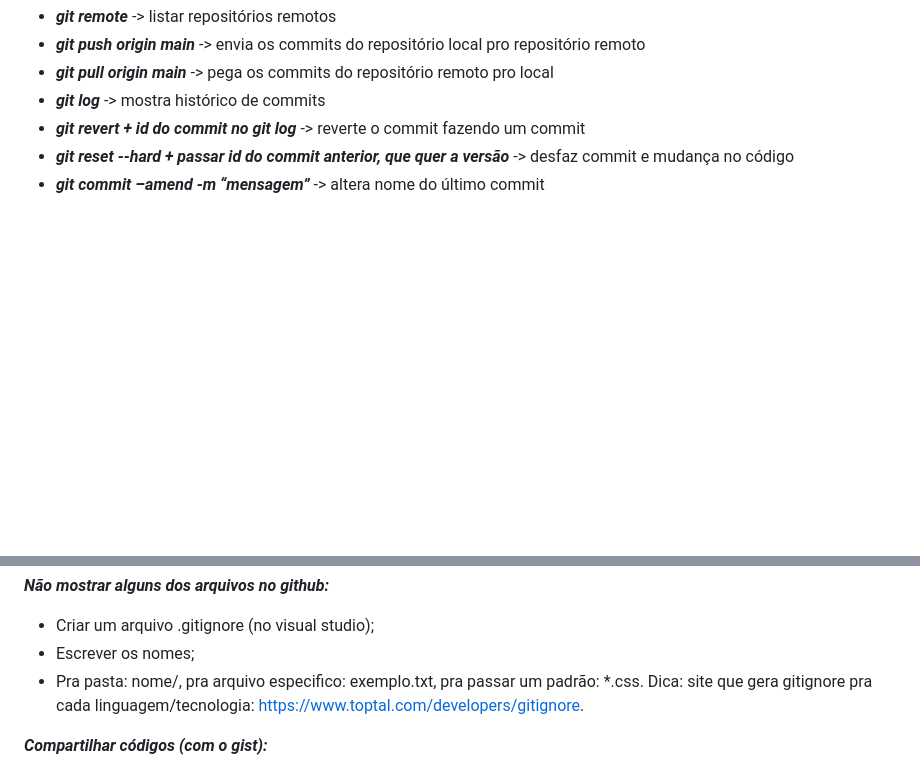
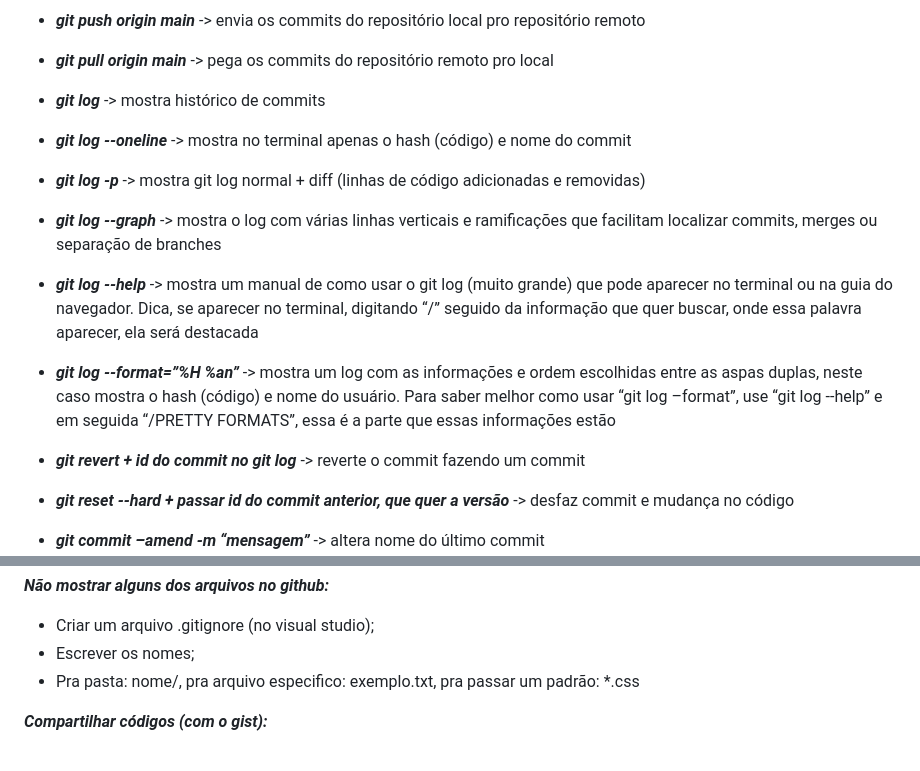
Before and after one commit to Lucas-ZC/projeto-aluraJS1-2-V2, a Markdown page: README.md, 2 parts joined by grey strips. GitHub-like rendering; blank space fills up the shorter version.

Commit message:
Acrescentando outras formas do log

```diff
--- a/README.md
+++ b/README.md
@@ -30,6 +30,12 @@ Projeto utilizado nos cursos do Alura para ensino de Git e Github
 - ***git push origin main*** -> envia os commits do repositório local pro repositório remoto
 - ***git pull origin main*** -> pega os commits do repositório remoto pro local
 - ***git log*** -> mostra histórico de commits
+- ***git log --oneline*** -> mostra no terminal apenas o hash (código) e nome do commit
+- ***git log -p*** -> mostra git log normal + diff (linhas de código adicionadas e removidas)
+- ***git log --graph*** -> mostra o log com várias linhas verticais e ramificações que facilitam localizar commits, merges ou separação de branches
+- ***git log --help*** -> mostra um manual de como usar o git log (muito grande) que pode aparecer no terminal ou na guia do navegador. Dica, se aparecer no terminal, digitando “/” seguido da informação que quer buscar, onde essa palavra aparecer, ela será destacada
+- ***git log --format=”%H %an”*** ->  mostra um log com as informações e ordem escolhidas entre as aspas duplas, neste caso mostra o hash (código) e nome do usuário. Para saber melhor como usar “git log –format”, use “git log --help” e em seguida “/PRETTY FORMATS”, essa é a parte que essas informações estão
+
 - ***git revert + id do commit no git log*** -> reverte o commit fazendo um commit
 - ***git reset  --hard + passar id do commit anterior, que quer a versão*** -> desfaz commit e mudança no código
 - ***git commit –amend -m “mensagem”*** -> altera nome do último commit
@@ -57,8 +63,7 @@ Projeto utilizado nos cursos do Alura para ensino de Git e Github
 ***Não mostrar alguns dos arquivos no github:***
 - Criar um arquivo .gitignore (no visual studio);
 - Escrever os nomes;
-- Pra pasta: nome/, pra arquivo especifico: exemplo.txt, pra passar um padrão: *.css.
-Dica: site que gera gitignore pra cada linguagem/tecnologia: https://www.toptal.com/developers/gitignore.
+- Pra pasta: nome/, pra arquivo especifico: exemplo.txt, pra passar um padrão: *.css
 
 ***Compartilhar códigos (com o gist):***
 - Ir na tela inicial do repositório com o trecho que quer compartilhar;
```
